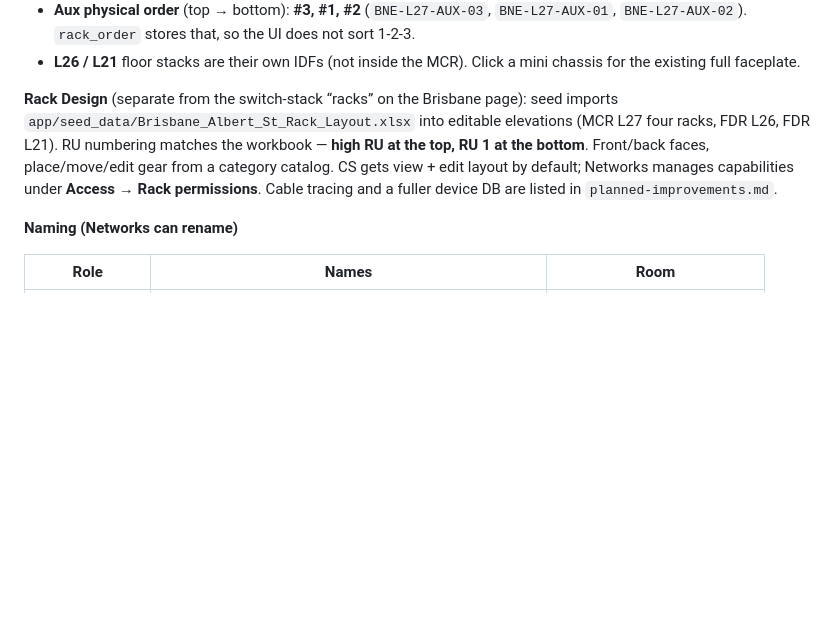
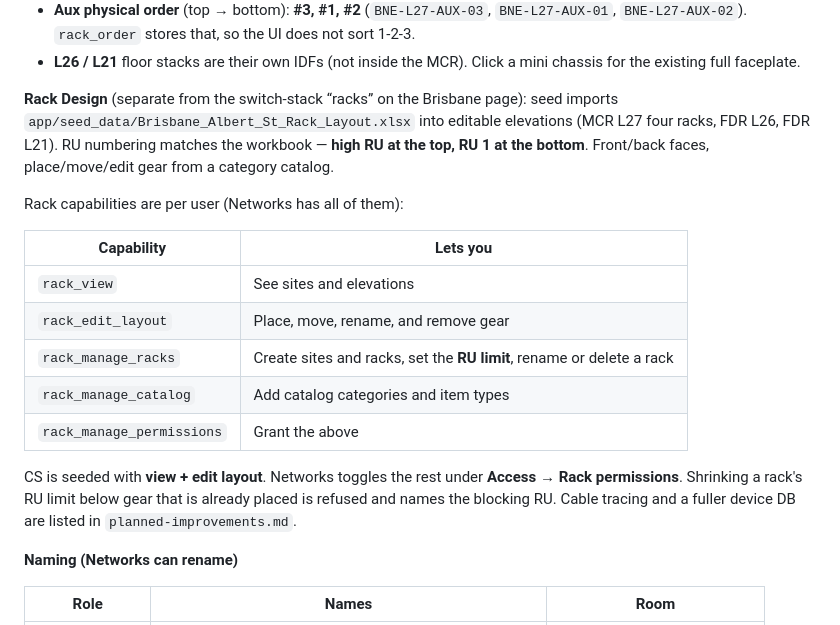
Before and after one commit to uberslaw/Switcheroo, a Markdown page: README.md, the part around the change. Drawn GitHub-style; blank space fills up the shorter version.

Commit message:
Document Rack Design capabilities and RU limit rules
Co-authored-by: uberslaw <uberslaw@users.noreply.github.com>

```diff
--- a/README.md
+++ b/README.md
@@ -158,7 +158,19 @@ After seed, **restart the Switcheroo Windows service** so the running process hy
 - **Aux physical order** (top → bottom): **#3, #1, #2** (`BNE-L27-AUX-03`, `BNE-L27-AUX-01`, `BNE-L27-AUX-02`). `rack_order` stores that, so the UI does not sort 1-2-3.
 - **L26 / L21** floor stacks are their own IDFs (not inside the MCR). Click a mini chassis for the existing full faceplate.
 
-**Rack Design** (separate from the switch-stack “racks” on the Brisbane page): seed imports `app/seed_data/Brisbane_Albert_St_Rack_Layout.xlsx` into editable elevations (MCR L27 four racks, FDR L26, FDR L21). RU numbering matches the workbook — **high RU at the top, RU 1 at the bottom**. Front/back faces, place/move/edit gear from a category catalog. CS gets view + edit layout by default; Networks manages capabilities under **Access → Rack permissions**. Cable tracing and a fuller device DB are listed in `planned-improvements.md`.
+**Rack Design** (separate from the switch-stack “racks” on the Brisbane page): seed imports `app/seed_data/Brisbane_Albert_St_Rack_Layout.xlsx` into editable elevations (MCR L27 four racks, FDR L26, FDR L21). RU numbering matches the workbook — **high RU at the top, RU 1 at the bottom**. Front/back faces, place/move/edit gear from a category catalog.
+
+Rack capabilities are per user (Networks has all of them):
+
+| Capability | Lets you |
+| --- | --- |
+| `rack_view` | See sites and elevations |
+| `rack_edit_layout` | Place, move, rename, and remove gear |
+| `rack_manage_racks` | Create sites and racks, set the **RU limit**, rename or delete a rack |
+| `rack_manage_catalog` | Add catalog categories and item types |
+| `rack_manage_permissions` | Grant the above |
+
+CS is seeded with **view + edit layout**. Networks toggles the rest under **Access → Rack permissions**. Shrinking a rack's RU limit below gear that is already placed is refused and names the blocking RU. Cable tracing and a fuller device DB are listed in `planned-improvements.md`.
 
 **Naming (Networks can rename)**
 
```
